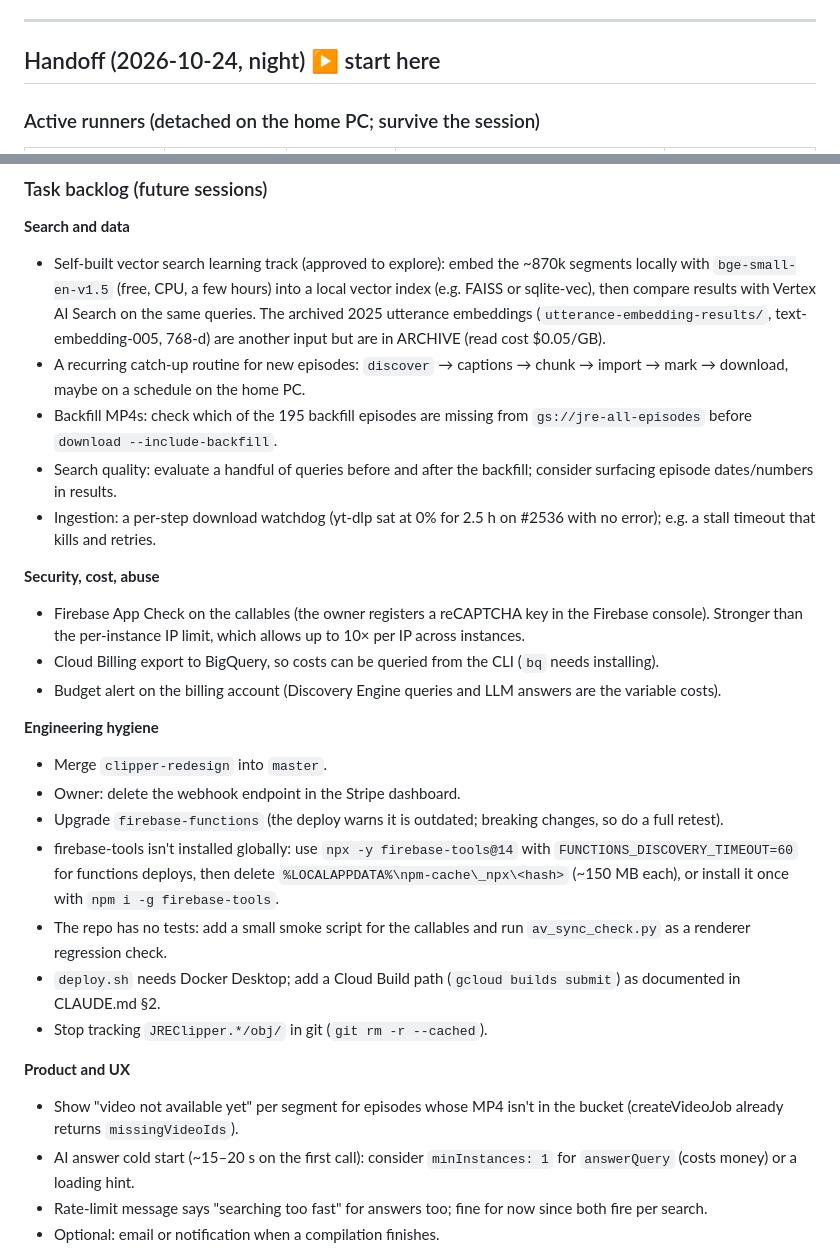
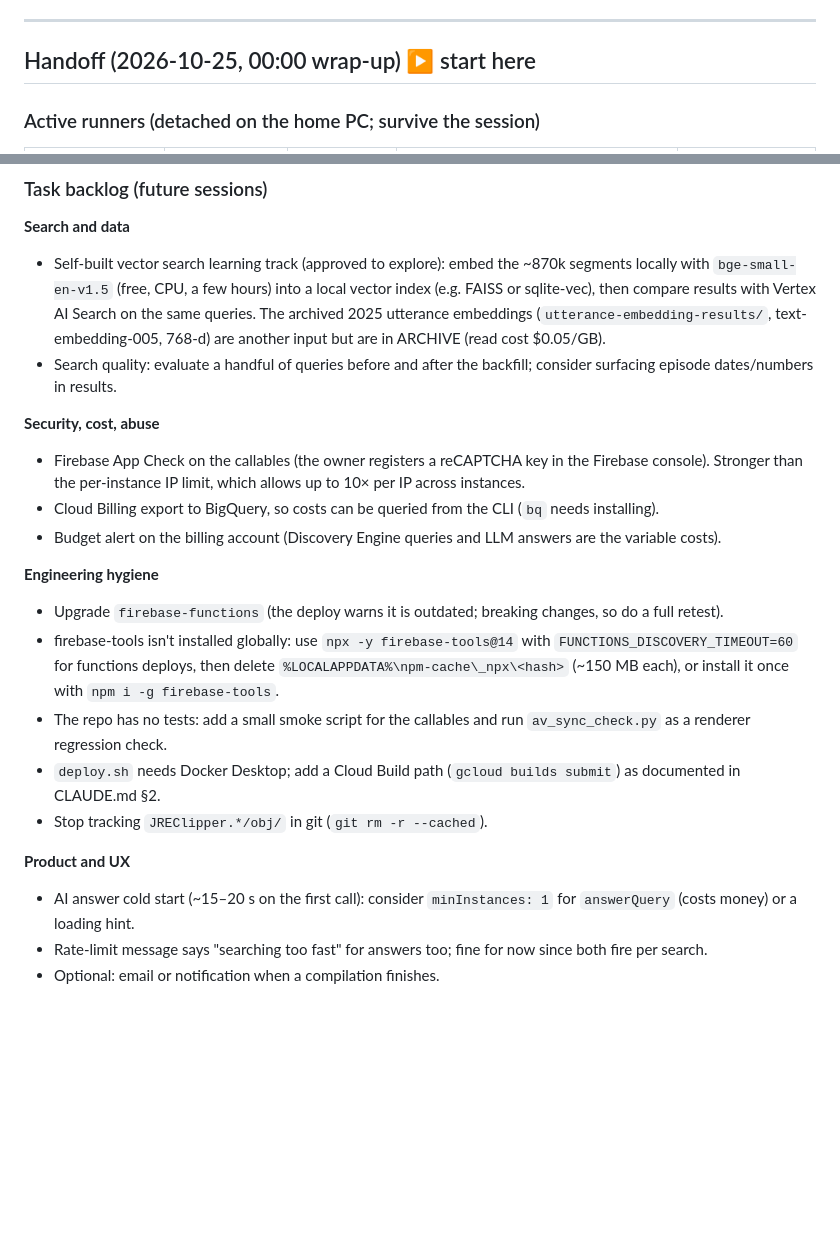
Before and after one commit to vohoanvu/JRE-clipper, a Markdown page: docs/status.md, 2 parts joined by grey strips. Drawn GitHub-style; blank space fills up the shorter version.

```diff
--- a/docs/status.md
+++ b/docs/status.md
@@ -5,6 +5,6 @@
 
 ---
 
-## Handoff (2026-10-24, night) ▶️ start here
+## Handoff (2026-10-25, 00:00 wrap-up) ▶️ start here
 
 ### Active runners (detached on the home PC; survive the session)
@@ -42,10 +45,7 @@
 ### Task backlog (future sessions)
 **Search and data**
 - Self-built vector search learning track (approved to explore): embed the ~870k segments locally with `bge-small-en-v1.5` (free, CPU, a few hours) into a local vector index (e.g. FAISS or sqlite-vec), then compare results with Vertex AI Search on the same queries. The archived 2025 utterance embeddings (`utterance-embedding-results/`, text-embedding-005, 768-d) are another input but are in ARCHIVE (read cost $0.05/GB).
-- A recurring catch-up routine for new episodes: `discover` → captions → chunk → import → mark → download, maybe on a schedule on the home PC.
-- Backfill MP4s: check which of the 195 backfill episodes are missing from `gs://jre-all-episodes` before `download --include-backfill`.
 - Search quality: evaluate a handful of queries before and after the backfill; consider surfacing episode dates/numbers in results.
-- Ingestion: a per-step download watchdog (yt-dlp sat at 0% for 2.5 h on #2536 with no error); e.g. a stall timeout that kills and retries.
 
 **Security, cost, abuse**
 - Firebase App Check on the callables (the owner registers a reCAPTCHA key in the Firebase console). Stronger than the per-instance IP limit, which allows up to 10× per IP across instances.
@@ -53,8 +53,6 @@
 - Budget alert on the billing account (Discovery Engine queries and LLM answers are the variable costs).
 
 **Engineering hygiene**
-- Merge `clipper-redesign` into `master`.
-- Owner: delete the webhook endpoint in the Stripe dashboard.
 - Upgrade `firebase-functions` (the deploy warns it is outdated; breaking changes, so do a full retest).
 - firebase-tools isn't installed globally: use `npx -y firebase-tools@14` with `FUNCTIONS_DISCOVERY_TIMEOUT=60` for functions deploys, then delete `%LOCALAPPDATA%\npm-cache\_npx\<hash>` (~150 MB each), or install it once with `npm i -g firebase-tools`.
 - The repo has no tests: add a small smoke script for the callables and run `av_sync_check.py` as a renderer regression check.
@@ -62,7 +60,6 @@
 - Stop tracking `JREClipper.*/obj/` in git (`git rm -r --cached`).
 
 **Product and UX**
-- Show "video not available yet" per segment for episodes whose MP4 isn't in the bucket (createVideoJob already returns `missingVideoIds`).
 - AI answer cold start (~15–20 s on the first call): consider `minInstances: 1` for `answerQuery` (costs money) or a loading hint.
 - Rate-limit message says "searching too fast" for answers too; fine for now since both fire per search.
 - Optional: email or notification when a compilation finishes.
```
Also changed, not shown: other parts of docs/status.md (+18 -15 lines), CLAUDE.md (+1 -1 lines).
